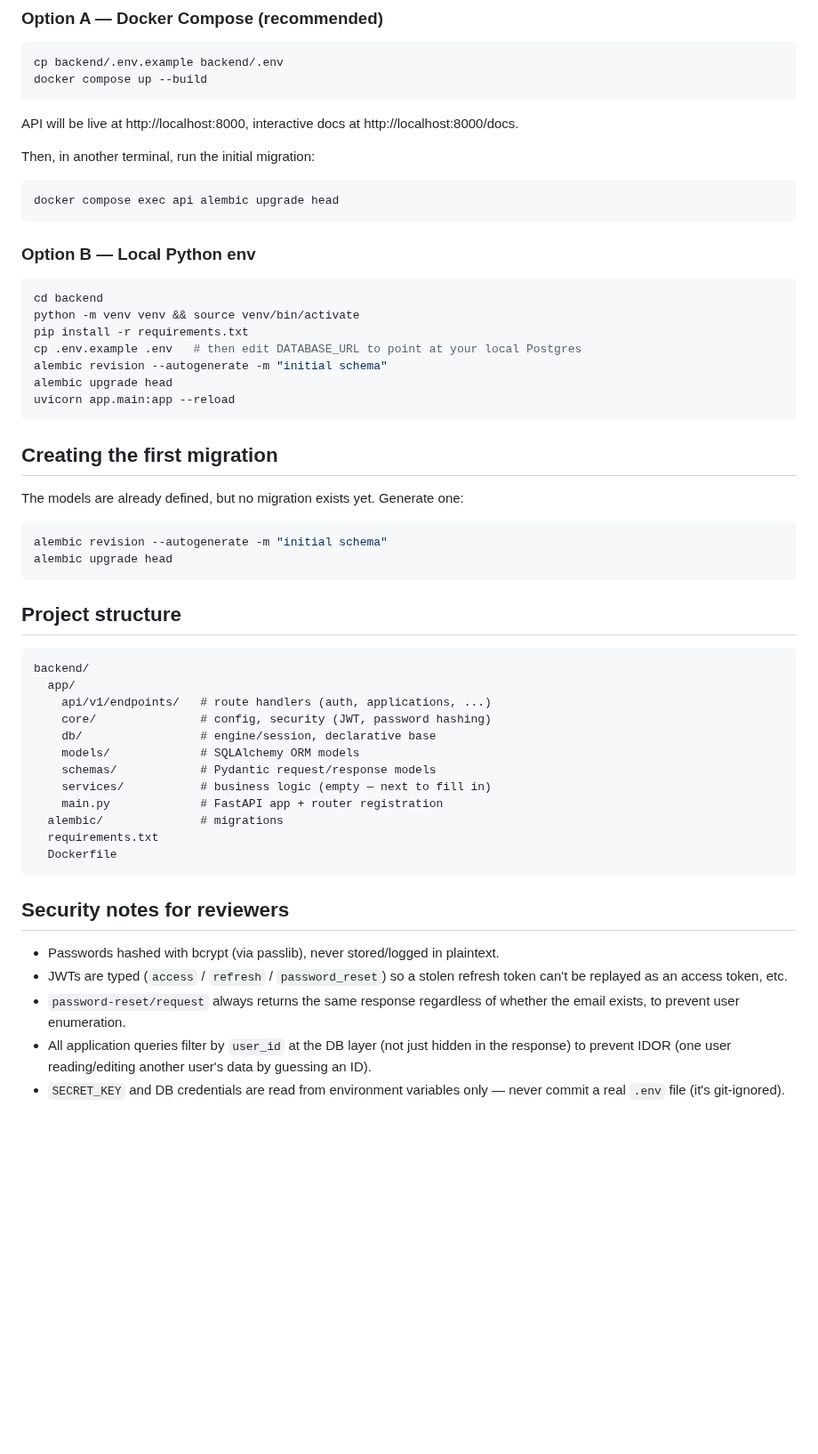
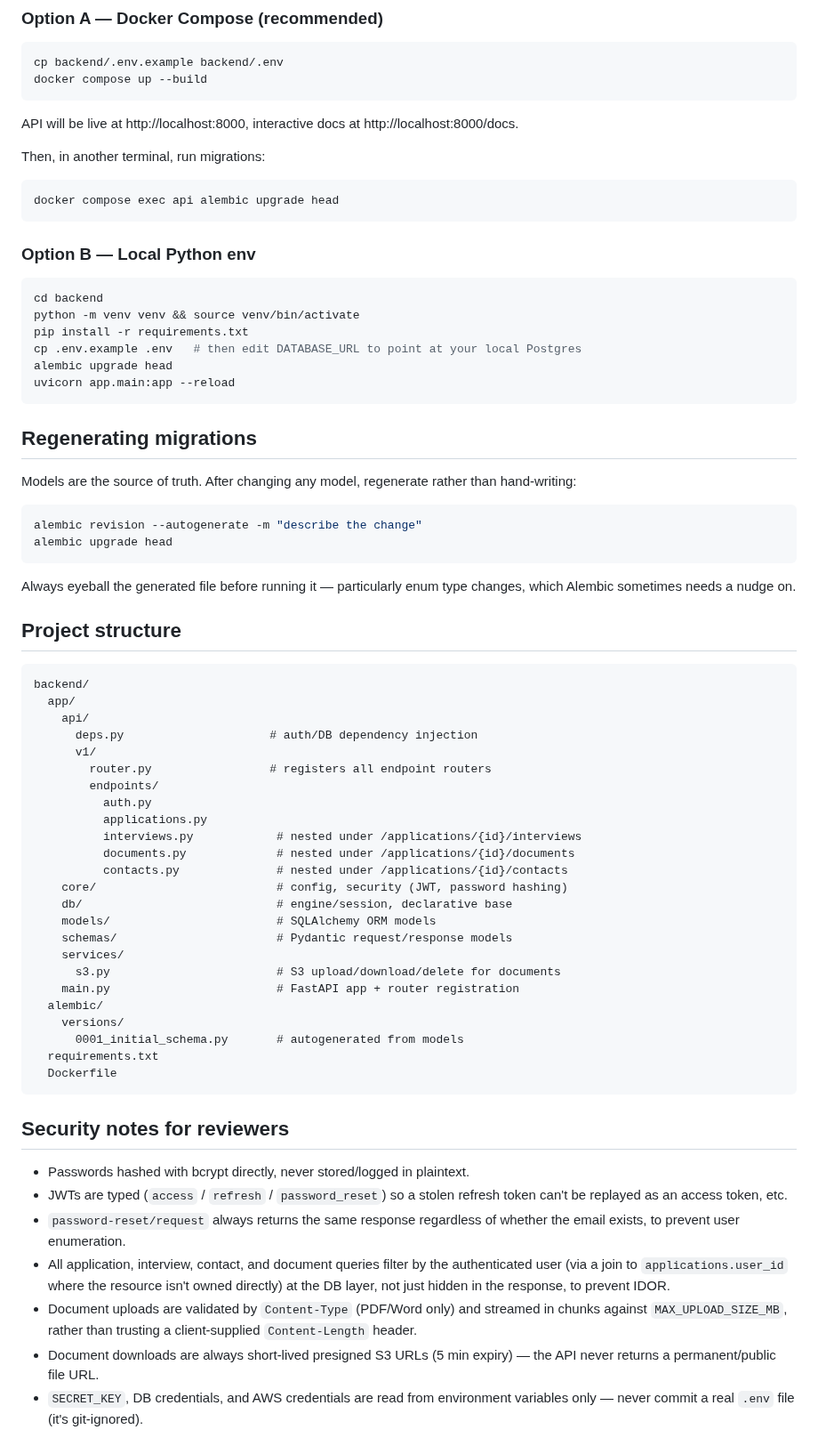
Before and after one commit to danielnguyen982301/lwkapply, a Markdown page: backend/BACKEND-SUMMARY.md, the part around one of its changes. Shown at 89% size. Rendered like a GitHub page; blank space fills up the shorter version.

Commit message:
docs(backend): Update BACKEND-SUMMARY.md

````diff
--- a/backend/BACKEND-SUMMARY.md
+++ b/backend/BACKEND-SUMMARY.md
@@ -58,7 +95,7 @@ docker compose up --build
 API will be live at http://localhost:8000, interactive docs at
 http://localhost:8000/docs.
 
-Then, in another terminal, run the initial migration:
+Then, in another terminal, run migrations:
 
 ```bash
 docker compose exec api alembic upgrade head
@@ -71,46 +108,68 @@ cd backend
 python -m venv venv && source venv/bin/activate
 pip install -r requirements.txt
 cp .env.example .env   # then edit DATABASE_URL to point at your local Postgres
-alembic revision --autogenerate -m "initial schema"
 alembic upgrade head
 uvicorn app.main:app --reload
 ```
 
-## Creating the first migration
+## Regenerating migrations
 
-The models are already defined, but no migration exists yet. Generate one:
+Models are the source of truth. After changing any model, regenerate rather
+than hand-writing:
 
 ```bash
-alembic revision --autogenerate -m "initial schema"
+alembic revision --autogenerate -m "describe the change"
 alembic upgrade head
 ```
+
+Always eyeball the generated file before running it — particularly enum
+type changes, which Alembic sometimes needs a nudge on.
 
 ## Project structure
 
 ```
 backend/
   app/
-    api/v1/endpoints/   # route handlers (auth, applications, ...)
-    core/               # config, security (JWT, password hashing)
-    db/                 # engine/session, declarative base
-    models/             # SQLAlchemy ORM models
-    schemas/            # Pydantic request/response models
-    services/           # business logic (empty — next to fill in)
-    main.py             # FastAPI app + router registration
-  alembic/              # migrations
+    api/
+      deps.py                     # auth/DB dependency injection
+      v1/
+        router.py                 # registers all endpoint routers
+        endpoints/
+          auth.py
+          applications.py
+          interviews.py            # nested under /applications/{id}/interviews
+          documents.py             # nested under /applications/{id}/documents
+          contacts.py              # nested under /applications/{id}/contacts
+    core/                          # config, security (JWT, password hashing)
+    db/                            # engine/session, declarative base
+    models/                        # SQLAlchemy ORM models
+    schemas/                       # Pydantic request/response models
+    services/
+      s3.py                        # S3 upload/download/delete for documents
+    main.py                        # FastAPI app + router registration
+  alembic/
+    versions/
+      0001_initial_schema.py       # autogenerated from models
   requirements.txt
   Dockerfile
 ```
 
 ## Security notes for reviewers
 
-- Passwords hashed with bcrypt (via passlib), never stored/logged in plaintext.
+- Passwords hashed with bcrypt directly, never stored/logged in plaintext.
 - JWTs are typed (`access` / `refresh` / `password_reset`) so a stolen
   refresh token can't be replayed as an access token, etc.
 - `password-reset/request` always returns the same response regardless of
   whether the email exists, to prevent user enumeration.
-- All application queries filter by `user_id` at the DB layer (not just
-  hidden in the response) to prevent IDOR (one user reading/editing another
-  user's data by guessing an ID).
-- `SECRET_KEY` and DB credentials are read from environment variables only —
-  never commit a real `.env` file (it's git-ignored).
+- All application, interview, contact, and document queries filter by the
+  authenticated user (via a join to `applications.user_id` where the
+  resource isn't owned directly) at the DB layer, not just hidden in the
+  response, to prevent IDOR.
+- Document uploads are validated by `Content-Type` (PDF/Word only) and
+  streamed in chunks against `MAX_UPLOAD_SIZE_MB`, rather than trusting a
+  client-supplied `Content-Length` header.
+- Document downloads are always short-lived presigned S3 URLs (5 min
+  expiry) — the API never returns a permanent/public file URL.
+- `SECRET_KEY`, DB credentials, and AWS credentials are read from
+  environment variables only — never commit a real `.env` file (it's
+  git-ignored).
````
Also changed, not shown: other parts of backend/BACKEND-SUMMARY.md (+45 -8 lines).
